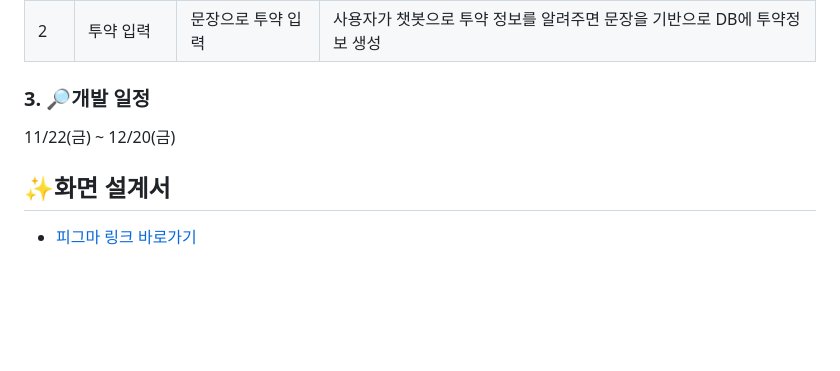
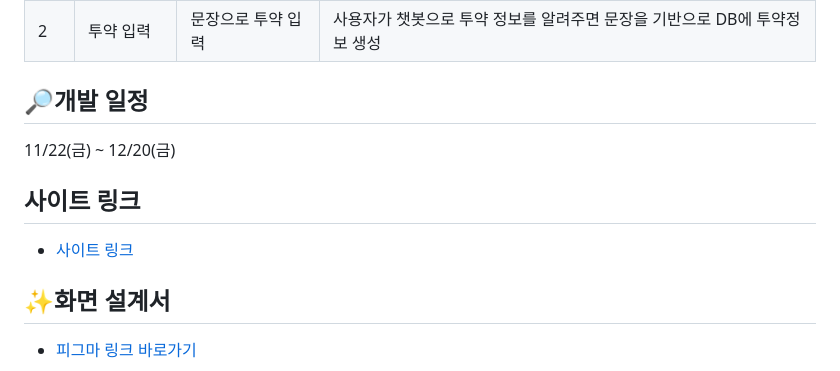
Before and after one commit to ProjectDose/project-dose, a Markdown page: README.md, the part around one of its changes. Drawn GitHub-style; blank space fills up the shorter version.

```diff
--- a/README.md
+++ b/README.md
@@ -114,9 +114,13 @@
 | 1 | 약 정보 제공 | 복용 주의사항 제공 | 약에 대한 주의사항, 혼용 시 문제 될 수 있는 음식, 약 등의 정보 제공 |
 | 2 | 투약 입력 | 문장으로 투약 입력 | 사용자가 챗봇으로 투약 정보를 알려주면 문장을 기반으로 DB에 투약정보 생성 |
 
-### 3. 🔎**개발 일정**
+## 🔎**개발 일정**
 
 11/22(금) ~ 12/20(금)
+
+## 사이트 링크
+
+* [사이트 링크](https://ppiyak.xyz/auth/login)
 
 ## ✨화면 설계서
 
```
Also changed, not shown: other parts of README.md (+1 -1 lines).
